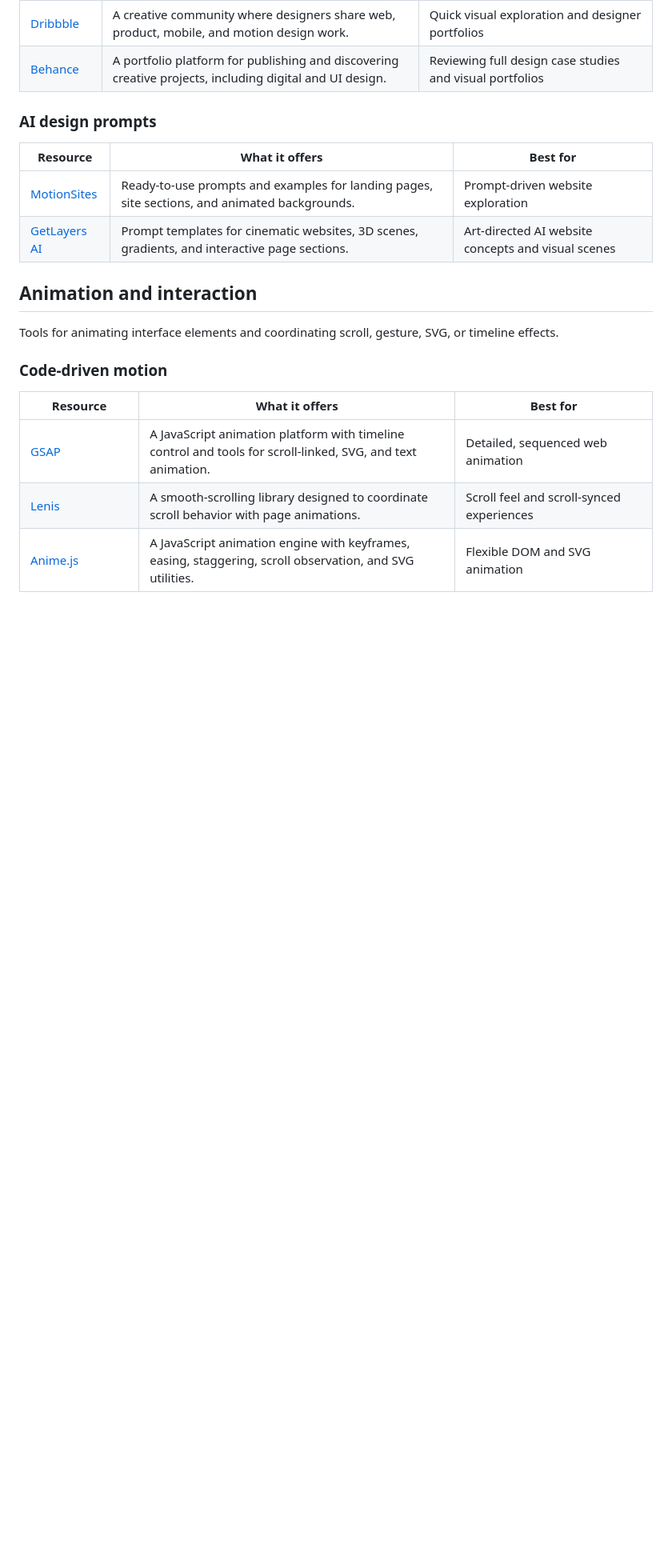
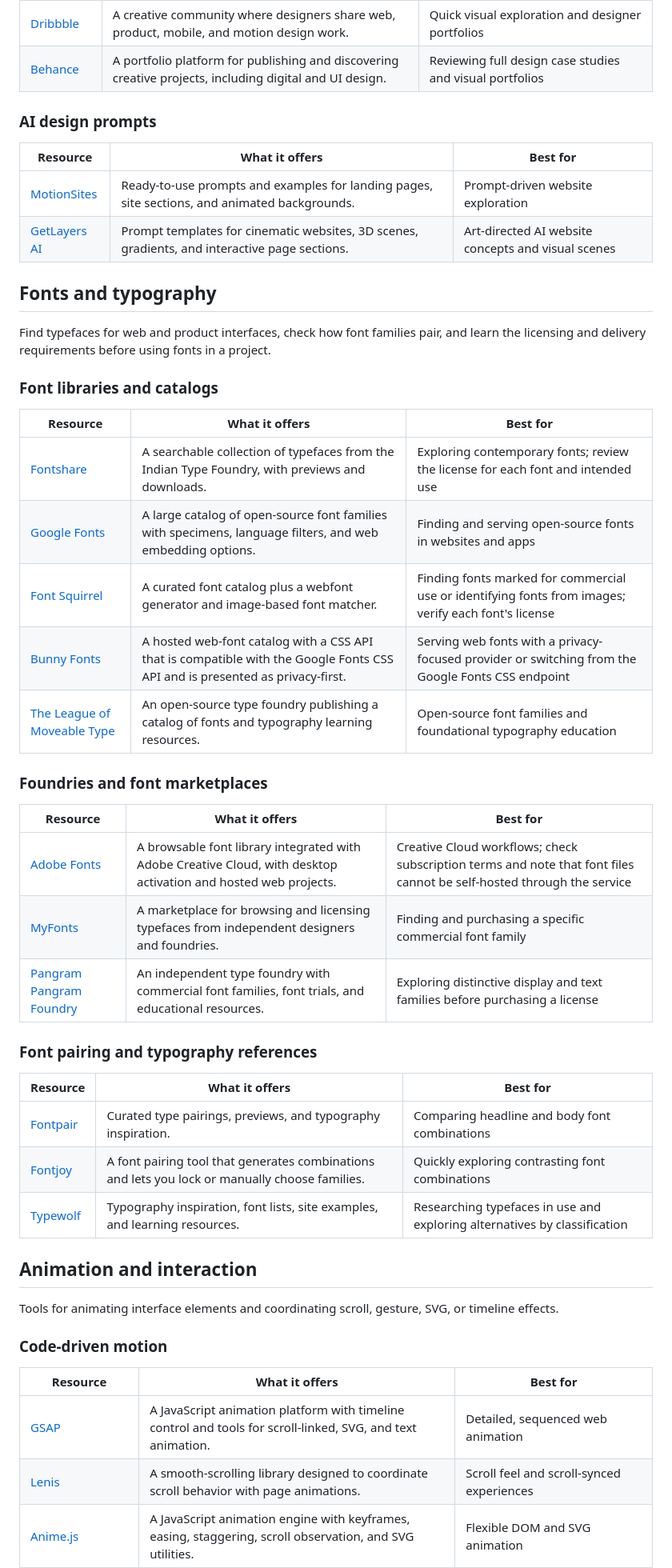
Before and after one commit to Chidori42/ui_resources, a Markdown page: README.md, the part around one of its changes. Shown at 80% size. GitHub-like rendering; blank space fills up the shorter version.

Commit message:
docs: add font and typography resources

```diff
--- a/README.md
+++ b/README.md
@@ -120,6 +123,36 @@ Use these when you need product UI references, visual direction, website example
 | --- | --- | --- |
 | [MotionSites](https://motionsites.ai/) | Ready-to-use prompts and examples for landing pages, site sections, and animated backgrounds. | Prompt-driven website exploration |
 | [GetLayers AI](https://www.getlayers.ai/) | Prompt templates for cinematic websites, 3D scenes, gradients, and interactive page sections. | Art-directed AI website concepts and visual scenes |
+
+## Fonts and typography
+
+Find typefaces for web and product interfaces, check how font families pair, and learn the licensing and delivery requirements before using fonts in a project.
+
+### Font libraries and catalogs
+
+| Resource | What it offers | Best for |
+| --- | --- | --- |
+| [Fontshare](https://www.fontshare.com/) | A searchable collection of typefaces from the Indian Type Foundry, with previews and downloads. | Exploring contemporary fonts; review the license for each font and intended use |
+| [Google Fonts](https://fonts.google.com/) | A large catalog of open-source font families with specimens, language filters, and web embedding options. | Finding and serving open-source fonts in websites and apps |
+| [Font Squirrel](https://www.fontsquirrel.com/) | A curated font catalog plus a webfont generator and image-based font matcher. | Finding fonts marked for commercial use or identifying fonts from images; verify each font's license |
+| [Bunny Fonts](https://fonts.bunny.net/) | A hosted web-font catalog with a CSS API that is compatible with the Google Fonts CSS API and is presented as privacy-first. | Serving web fonts with a privacy-focused provider or switching from the Google Fonts CSS endpoint |
+| [The League of Moveable Type](https://www.theleagueofmoveabletype.com/) | An open-source type foundry publishing a catalog of fonts and typography learning resources. | Open-source font families and foundational typography education |
+
+### Foundries and font marketplaces
+
+| Resource | What it offers | Best for |
+| --- | --- | --- |
+| [Adobe Fonts](https://fonts.adobe.com/) | A browsable font library integrated with Adobe Creative Cloud, with desktop activation and hosted web projects. | Creative Cloud workflows; check subscription terms and note that font files cannot be self-hosted through the service |
+| [MyFonts](https://www.myfonts.com/) | A marketplace for browsing and licensing typefaces from independent designers and foundries. | Finding and purchasing a specific commercial font family |
+| [Pangram Pangram Foundry](https://pangrampangram.com/) | An independent type foundry with commercial font families, font trials, and educational resources. | Exploring distinctive display and text families before purchasing a license |
+
+### Font pairing and typography references
+
+| Resource | What it offers | Best for |
+| --- | --- | --- |
+| [Fontpair](https://fontpair.co/) | Curated type pairings, previews, and typography inspiration. | Comparing headline and body font combinations |
+| [Fontjoy](https://fontjoy.com/) | A font pairing tool that generates combinations and lets you lock or manually choose families. | Quickly exploring contrasting font combinations |
+| [Typewolf](https://www.typewolf.com/) | Typography inspiration, font lists, site examples, and learning resources. | Researching typefaces in use and exploring alternatives by classification |
 
 ## Animation and interaction
 
```
Also changed, not shown: other parts of README.md (+4 -1 lines).
